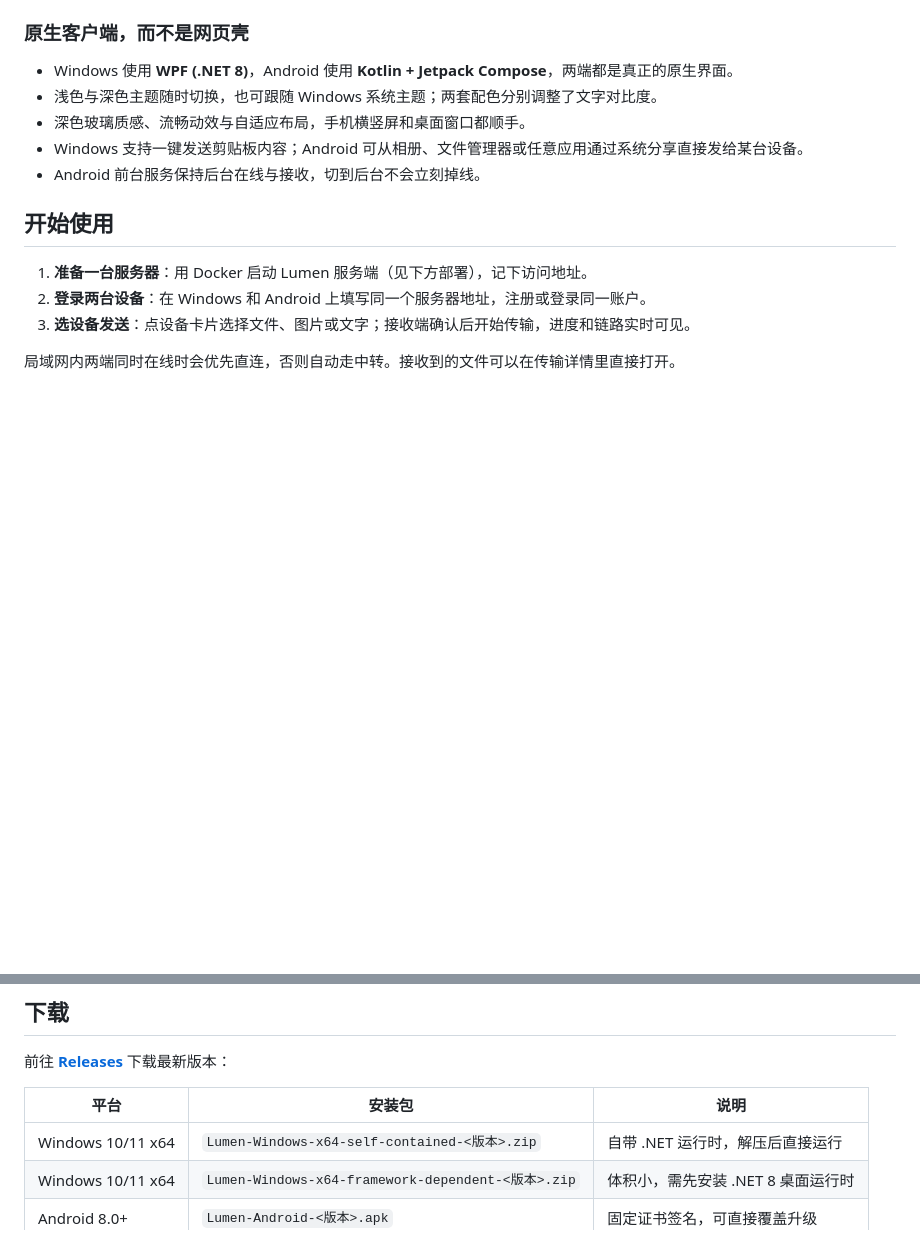
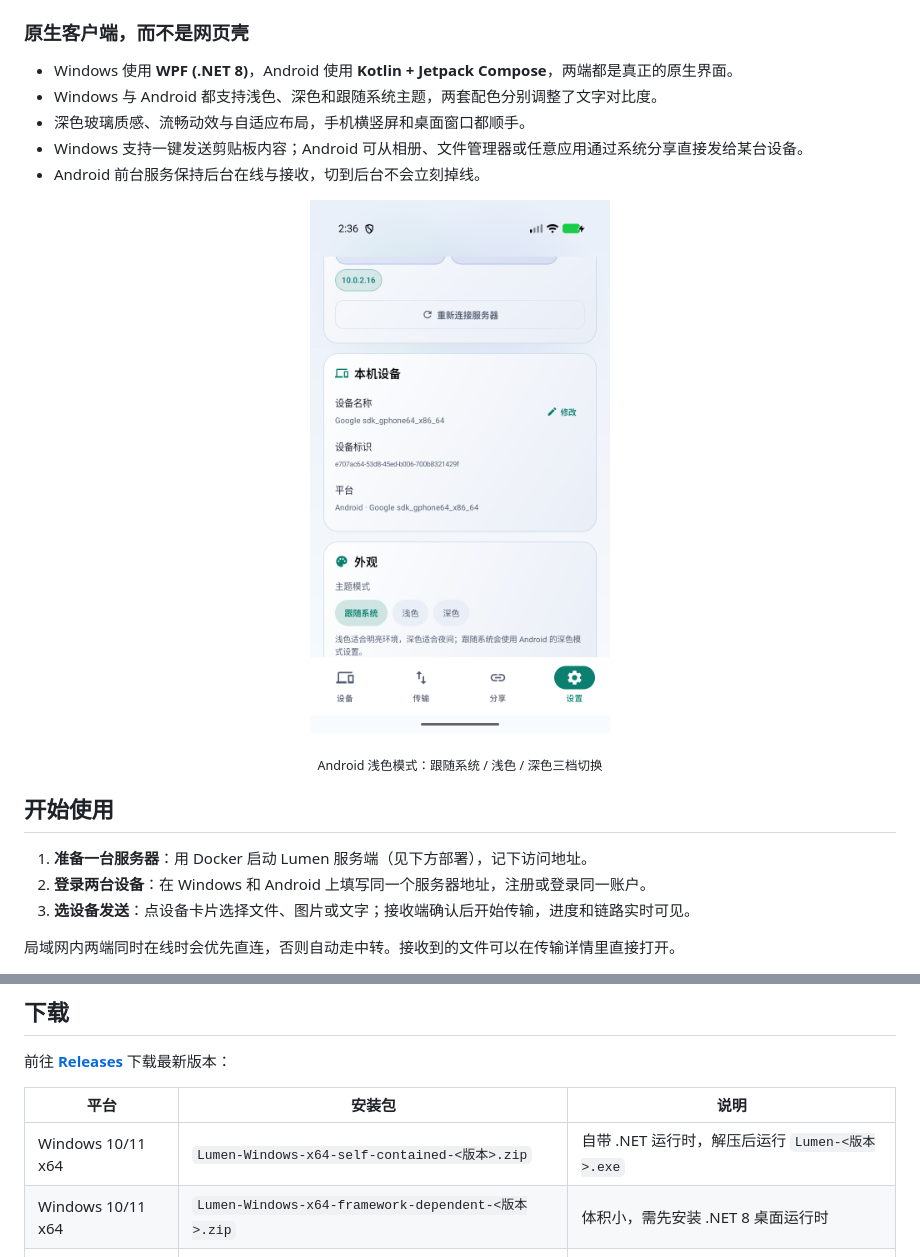
Before and after one commit to 2746267826/lumen, a Markdown page: README.md, 2 parts joined by grey strips. GitHub-like rendering; pictures changed too: docs/images/android-light.png (added); blank space fills up the shorter version.

```diff
--- a/README.md
+++ b/README.md
@@ -51,10 +51,15 @@ Lumen 把「传个文件」这件事做得既快又清楚。同一个账户下
 ### 原生客户端，而不是网页壳
 
 - Windows 使用 **WPF (.NET 8)**，Android 使用 **Kotlin + Jetpack Compose**，两端都是真正的原生界面。
-- 浅色与深色主题随时切换，也可跟随 Windows 系统主题；两套配色分别调整了文字对比度。
+- Windows 与 Android 都支持浅色、深色和跟随系统主题，两套配色分别调整了文字对比度。
 - 深色玻璃质感、流畅动效与自适应布局，手机横竖屏和桌面窗口都顺手。
 - Windows 支持一键发送剪贴板内容；Android 可从相册、文件管理器或任意应用通过系统分享直接发给某台设备。
 - Android 前台服务保持后台在线与接收，切到后台不会立刻掉线。
+
+<p align="center">
+  <img src="docs/images/android-light.png" width="300" alt="Android 浅色模式与主题切换" />
+</p>
+<p align="center"><sub>Android 浅色模式：跟随系统 / 浅色 / 深色三档切换</sub></p>
 
 ## 开始使用
 
@@ -70,7 +75,7 @@ Lumen 把「传个文件」这件事做得既快又清楚。同一个账户下
 
 | 平台 | 安装包 | 说明 |
 | --- | --- | --- |
-| Windows 10/11 x64 | `Lumen-Windows-x64-self-contained-<版本>.zip` | 自带 .NET 运行时，解压后直接运行 |
+| Windows 10/11 x64 | `Lumen-Windows-x64-self-contained-<版本>.zip` | 自带 .NET 运行时，解压后运行 `Lumen-<版本>.exe` |
 | Windows 10/11 x64 | `Lumen-Windows-x64-framework-dependent-<版本>.zip` | 体积小，需先安装 .NET 8 桌面运行时 |
 | Android 8.0+ | `Lumen-Android-<版本>.apk` | 固定证书签名，可直接覆盖升级 |
 | Linux 服务器 | `ghcr.io/2746267826/lumen:latest` | amd64 / arm64 多架构镜像 |
```
Also changed, not shown: RELEASE_NOTES.md (added, +37 -0 lines), 14 other files.
